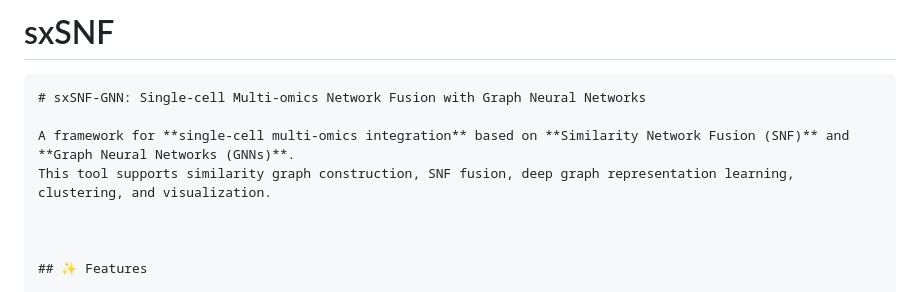
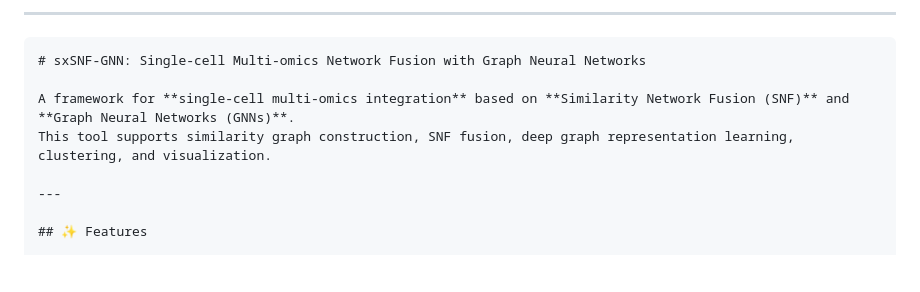
Before and after one commit to labxscut/sxSNF, a Markdown page: README.md, the part around one of its changes. GitHub-like rendering; blank space fills up the shorter version.

`````diff
--- a/README.md
+++ b/README.md
@@ -1,4 +1,4 @@
-# sxSNF
+---
 
 ````markdown
 # sxSNF-GNN: Single-cell Multi-omics Network Fusion with Graph Neural Networks
@@ -6,7 +6,7 @@
 A framework for **single-cell multi-omics integration** based on **Similarity Network Fusion (SNF)** and **Graph Neural Networks (GNNs)**.
 This tool supports similarity graph construction, SNF fusion, deep graph representation learning, clustering, and visualization.
 
-
+---
 
 ## ✨ Features
 
`````
Also changed, not shown: other parts of README.md (+2 -1 lines).
